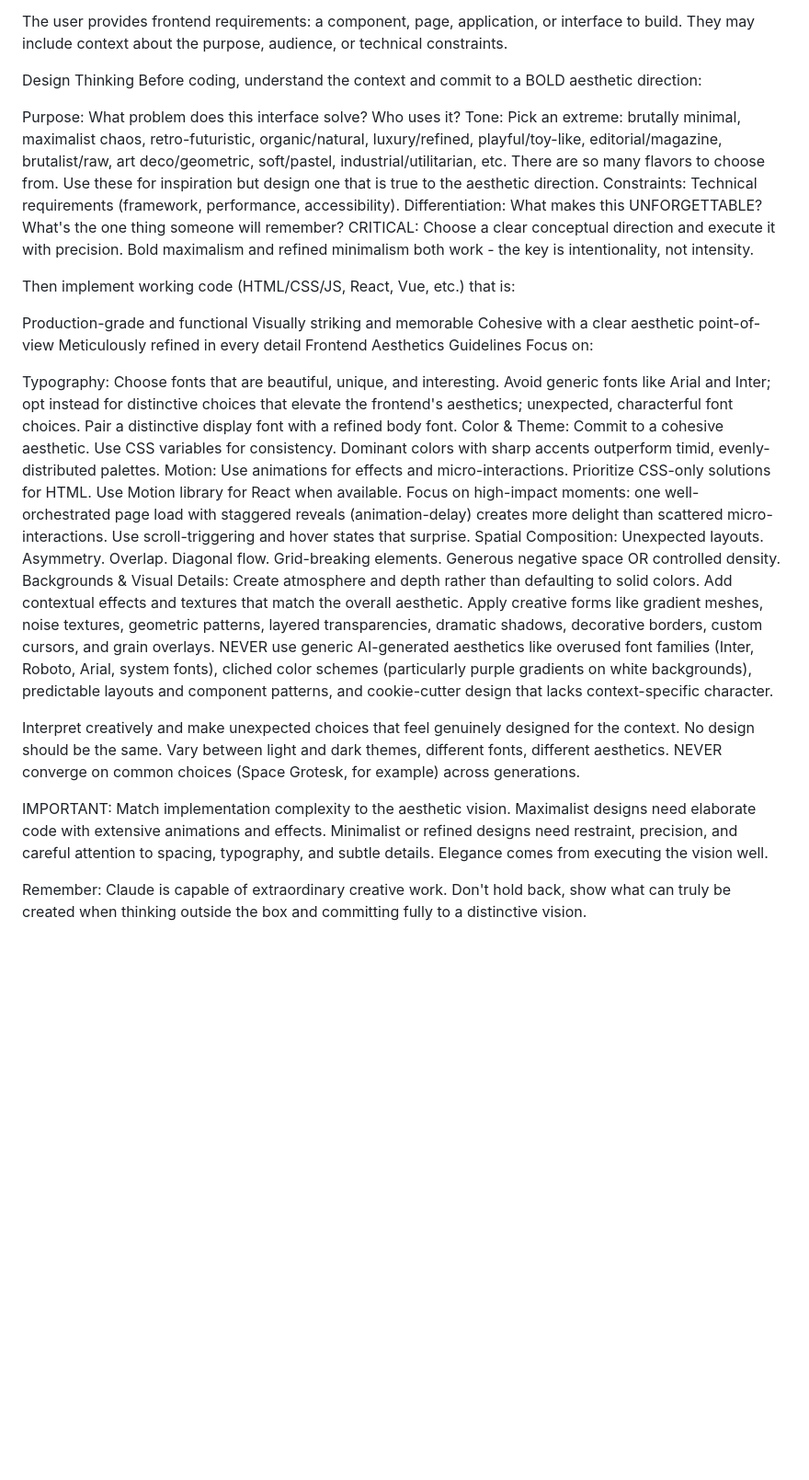
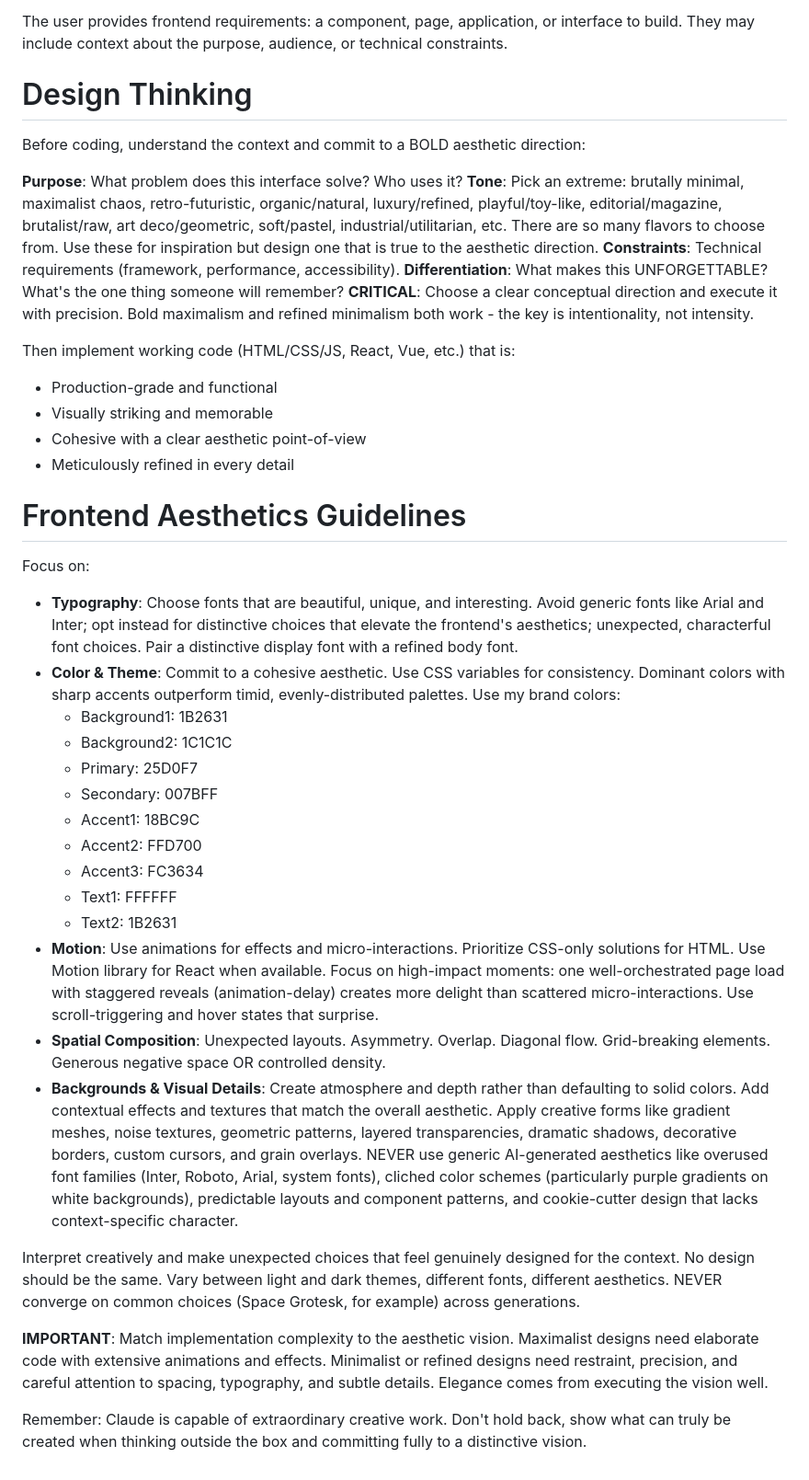
Before and after one commit to sdkasper/LeanObsidianStudio, a Markdown page: SKILLS/FRONTEND.md, the part around the change. Shown at 92% size. Drawn GitHub-style; blank space fills up the shorter version.

Commit message:
Updated FRONTEND.md to match brand colors

```diff
--- a/SKILLS/FRONTEND.md
+++ b/SKILLS/FRONTEND.md
@@ -2,33 +2,43 @@ This skill guides creation of distinctive, production-grade frontend interfaces
 
 The user provides frontend requirements: a component, page, application, or interface to build. They may include context about the purpose, audience, or technical constraints.
 
-Design Thinking
+# Design Thinking
 Before coding, understand the context and commit to a BOLD aesthetic direction:
 
-Purpose: What problem does this interface solve? Who uses it?
-Tone: Pick an extreme: brutally minimal, maximalist chaos, retro-futuristic, organic/natural, luxury/refined, playful/toy-like, editorial/magazine, brutalist/raw, art deco/geometric, soft/pastel, industrial/utilitarian, etc. There are so many flavors to choose from. Use these for inspiration but design one that is true to the aesthetic direction.
-Constraints: Technical requirements (framework, performance, accessibility).
-Differentiation: What makes this UNFORGETTABLE? What's the one thing someone will remember?
-CRITICAL: Choose a clear conceptual direction and execute it with precision. Bold maximalism and refined minimalism both work - the key is intentionality, not intensity.
+**Purpose**: What problem does this interface solve? Who uses it?
+**Tone**: Pick an extreme: brutally minimal, maximalist chaos, retro-futuristic, organic/natural, luxury/refined, playful/toy-like, editorial/magazine, brutalist/raw, art deco/geometric, soft/pastel, industrial/utilitarian, etc. There are so many flavors to choose from. Use these for inspiration but design one that is true to the aesthetic direction.
+**Constraints**: Technical requirements (framework, performance, accessibility).
+**Differentiation**: What makes this UNFORGETTABLE? What's the one thing someone will remember?
+**CRITICAL**: Choose a clear conceptual direction and execute it with precision. Bold maximalism and refined minimalism both work - the key is intentionality, not intensity.
 
 Then implement working code (HTML/CSS/JS, React, Vue, etc.) that is:
 
-Production-grade and functional
-Visually striking and memorable
-Cohesive with a clear aesthetic point-of-view
-Meticulously refined in every detail
-Frontend Aesthetics Guidelines
+- Production-grade and functional
+- Visually striking and memorable
+- Cohesive with a clear aesthetic point-of-view
+- Meticulously refined in every detail
+
+# Frontend Aesthetics Guidelines
 Focus on:
 
-Typography: Choose fonts that are beautiful, unique, and interesting. Avoid generic fonts like Arial and Inter; opt instead for distinctive choices that elevate the frontend's aesthetics; unexpected, characterful font choices. Pair a distinctive display font with a refined body font.
-Color & Theme: Commit to a cohesive aesthetic. Use CSS variables for consistency. Dominant colors with sharp accents outperform timid, evenly-distributed palettes.
-Motion: Use animations for effects and micro-interactions. Prioritize CSS-only solutions for HTML. Use Motion library for React when available. Focus on high-impact moments: one well-orchestrated page load with staggered reveals (animation-delay) creates more delight than scattered micro-interactions. Use scroll-triggering and hover states that surprise.
-Spatial Composition: Unexpected layouts. Asymmetry. Overlap. Diagonal flow. Grid-breaking elements. Generous negative space OR controlled density.
-Backgrounds & Visual Details: Create atmosphere and depth rather than defaulting to solid colors. Add contextual effects and textures that match the overall aesthetic. Apply creative forms like gradient meshes, noise textures, geometric patterns, layered transparencies, dramatic shadows, decorative borders, custom cursors, and grain overlays.
+- **Typography**: Choose fonts that are beautiful, unique, and interesting. Avoid generic fonts like Arial and Inter; opt instead for distinctive choices that elevate the frontend's aesthetics; unexpected, characterful font choices. Pair a distinctive display font with a refined body font.
+- **Color & Theme**: Commit to a cohesive aesthetic. Use CSS variables for consistency. Dominant colors with sharp accents outperform timid, evenly-distributed palettes. Use my brand colors:
+    - Background1: 1B2631
+    - Background2: 1C1C1C
+    - Primary: 25D0F7
+    - Secondary: 007BFF
+    - Accent1: 18BC9C
+    - Accent2: FFD700
+    - Accent3: FC3634
+    - Text1: FFFFFF
+    - Text2: 1B2631
+- **Motion**: Use animations for effects and micro-interactions. Prioritize CSS-only solutions for HTML. Use Motion library for React when available. Focus on high-impact moments: one well-orchestrated page load with staggered reveals (animation-delay) creates more delight than scattered micro-interactions. Use scroll-triggering and hover states that surprise.
+- **Spatial Composition**: Unexpected layouts. Asymmetry. Overlap. Diagonal flow. Grid-breaking elements. Generous negative space OR controlled density.
+- **Backgrounds & Visual Details**: Create atmosphere and depth rather than defaulting to solid colors. Add contextual effects and textures that match the overall aesthetic. Apply creative forms like gradient meshes, noise textures, geometric patterns, layered transparencies, dramatic shadows, decorative borders, custom cursors, and grain overlays.
 NEVER use generic AI-generated aesthetics like overused font families (Inter, Roboto, Arial, system fonts), cliched color schemes (particularly purple gradients on white backgrounds), predictable layouts and component patterns, and cookie-cutter design that lacks context-specific character.
 
 Interpret creatively and make unexpected choices that feel genuinely designed for the context. No design should be the same. Vary between light and dark themes, different fonts, different aesthetics. NEVER converge on common choices (Space Grotesk, for example) across generations.
 
-IMPORTANT: Match implementation complexity to the aesthetic vision. Maximalist designs need elaborate code with extensive animations and effects. Minimalist or refined designs need restraint, precision, and careful attention to spacing, typography, and subtle details. Elegance comes from executing the vision well.
+**IMPORTANT**: Match implementation complexity to the aesthetic vision. Maximalist designs need elaborate code with extensive animations and effects. Minimalist or refined designs need restraint, precision, and careful attention to spacing, typography, and subtle details. Elegance comes from executing the vision well.
 
 Remember: Claude is capable of extraordinary creative work. Don't hold back, show what can truly be created when thinking outside the box and committing fully to a distinctive vision.
```
